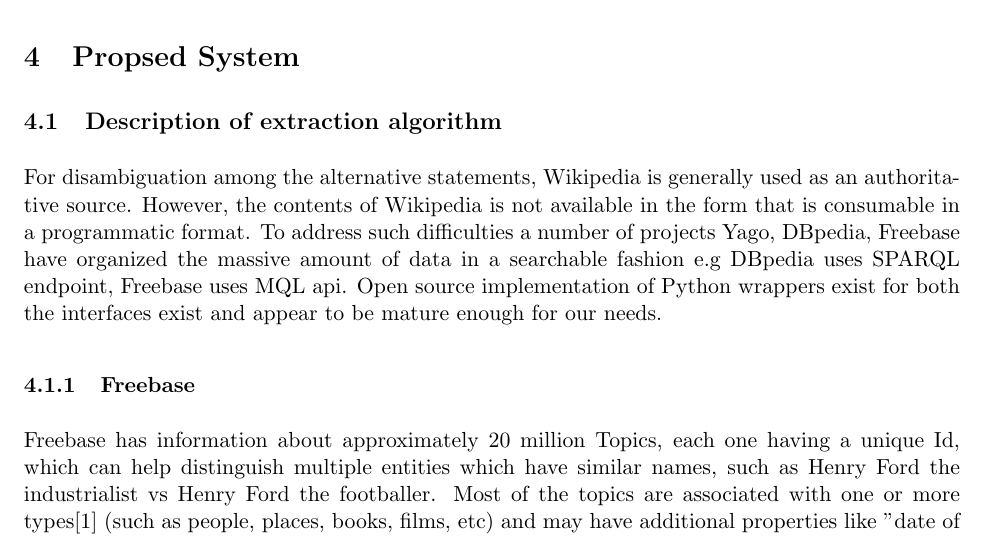
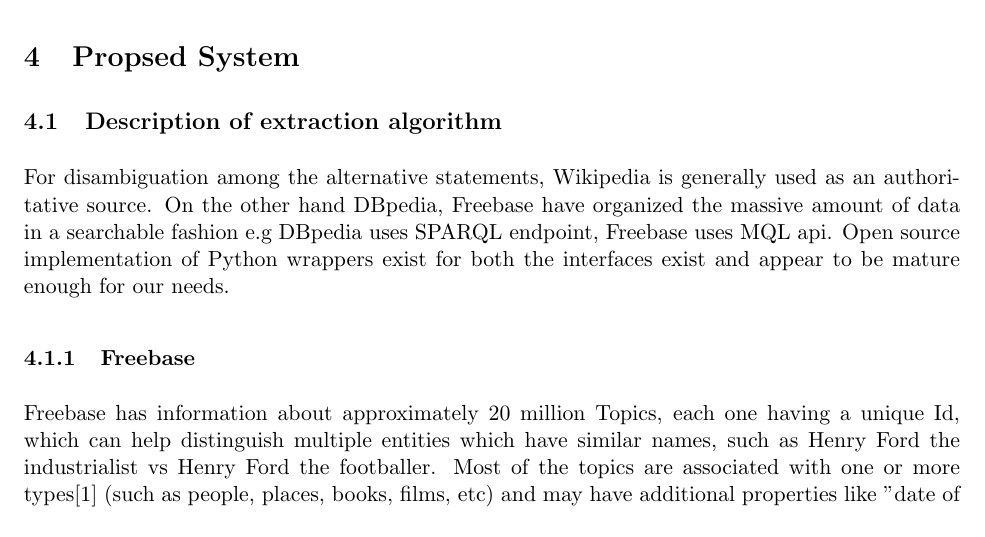
Before and after one commit to thinker007/tverifier, a LaTeX document (proposal/paper.tex): part of page 2 of 11, cut so that both start at the same text. Compiled offline with pdfLaTeX.

```diff
--- a/proposal/paper.tex
+++ b/proposal/paper.tex
@@ -133,9 +133,7 @@
 \subsection{Description of extraction algorithm}
 
 For disambiguation among the alternative statements, Wikipedia is generally used
-as an authoritative source. However, the contents of Wikipedia is not available
-in the form that is consumable in a programmatic format. To address such
-difficulties a number of projects Yago, DBpedia, Freebase have organized the
+as an authoritative source. On the other hand DBpedia, Freebase have organized the
 massive amount of data in a searchable fashion e.g DBpedia uses SPARQL endpoint,
 Freebase uses MQL api. Open source implementation of Python wrappers exist for
 both the interfaces exist and appear to be mature enough for our needs.
```
